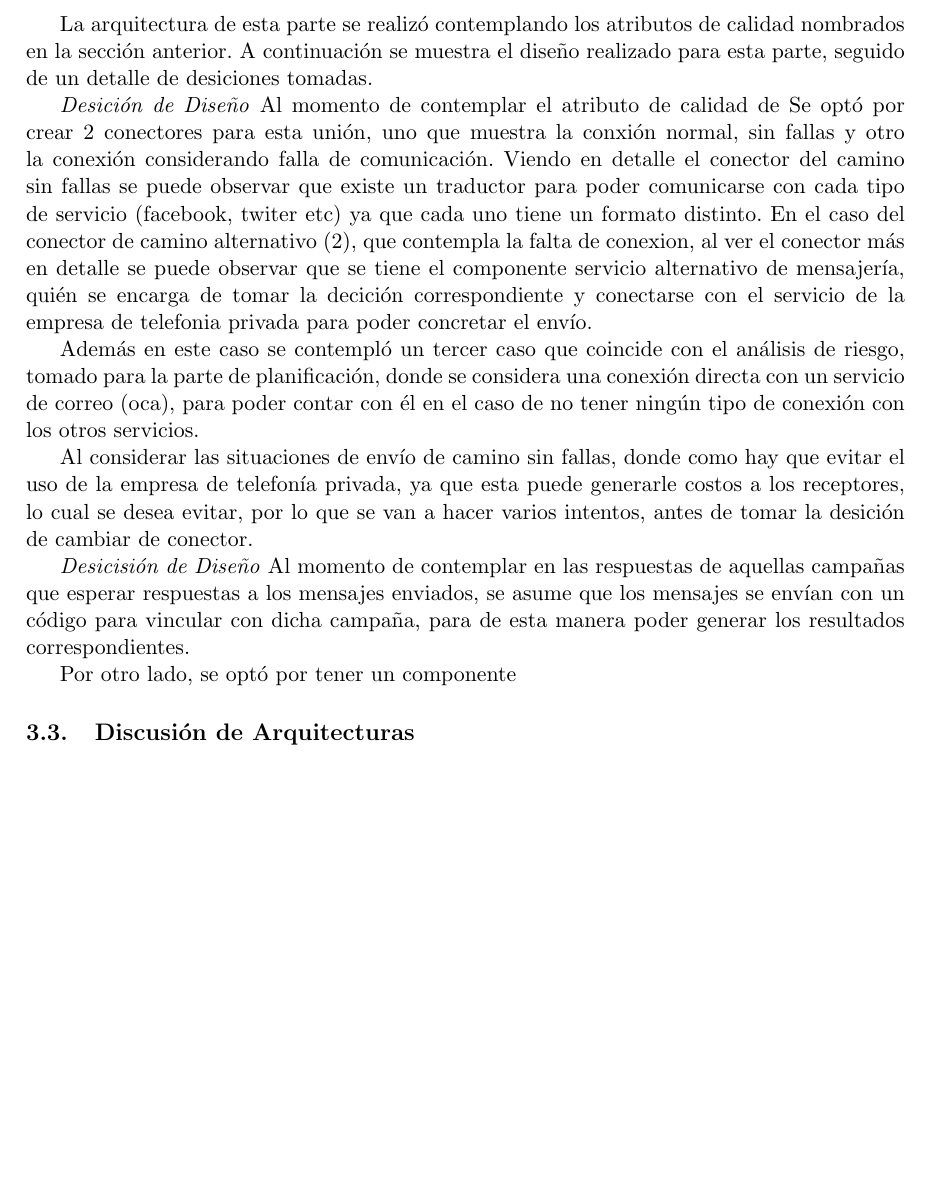
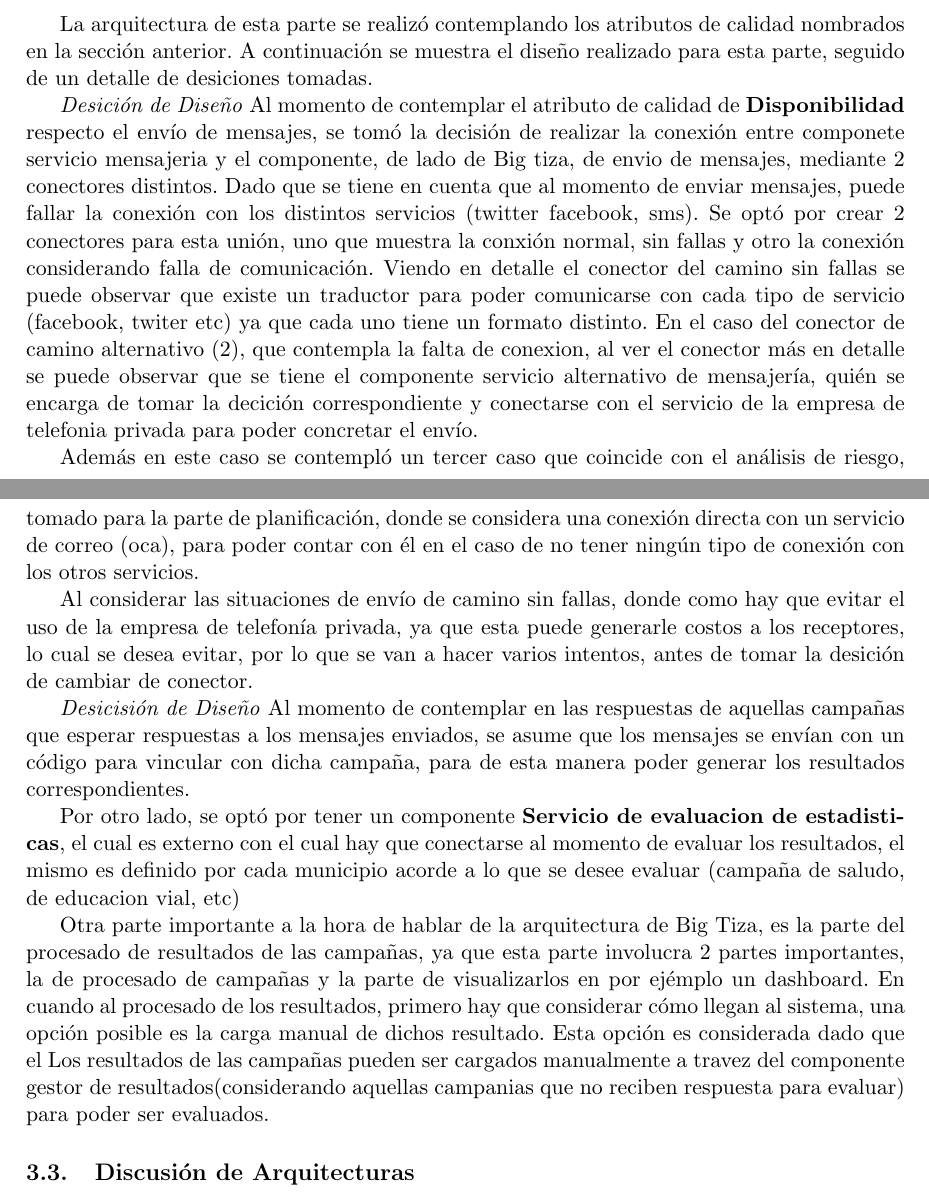
Before and after one commit to marialaraa/ing2, a LaTeX document (tp2/parte2/informe_tp2.tex): part of page 5 of 7 before the commit and two parts of pages 6 and 7 of 9 after it, the two joined at a grey line, cut so that both start at the same text, the shorter picture padded with empty space. Compiled offline with pdfLaTeX; a LaTeX package or settings file that is missing is left out.

Commit message:
merge de arq 1 y arq1

```diff
--- a/tp2/parte2/informe_tp2.tex
+++ b/tp2/parte2/informe_tp2.tex
@@ -130,7 +142,7 @@ Eventos & Creando Evento & 7 \\ \hline
 \subsection{Arquitectura TP2}
 La arquitectura de esta parte se realizó contemplando los atributos de calidad nombrados en la sección anterior. A continuación se muestra el diseño realizado para esta parte, seguido de un detalle de desiciones tomadas.
 
-\emph{Desición de Diseño} Al momento de contemplar el atributo de calidad de %\texbf{Disponibilidad} respecto el envío de mensajes, se tomó la decisión de realizar la conexión entre componete servicio mensajeria  y el componente, de lado de Big tiza, de envio de mensajes, mediante 2 conectores distintos. Dado que se tiene en cuenta que al momento  de enviar mensajes, puede fallar la conexión con los distintos servicios (twitter facebook, sms).
+\emph{Desición de Diseño} Al momento de contemplar el atributo de calidad de \textbf{Disponibilidad} respecto el envío de mensajes, se tomó la decisión de realizar la conexión entre componete servicio mensajeria  y el componente, de lado de Big tiza, de envio de mensajes, mediante 2 conectores distintos. Dado que se tiene en cuenta que al momento  de enviar mensajes, puede fallar la conexión con los distintos servicios (twitter facebook, sms).
 Se optó por crear 2 conectores para esta unión, uno que muestra la conxión normal, sin fallas y otro la conexión considerando falla de comunicación.
 Viendo en detalle el conector del camino sin fallas se puede observar que existe un traductor para poder comunicarse con cada tipo de servicio (facebook, twiter etc) ya que cada uno tiene un formato distinto.
 En el caso del conector de camino alternativo (2), que contempla la falta de conexion, al ver el conector más en detalle se puede observar  que se tiene el componente servicio alternativo de mensajería, quién se encarga de tomar la decición correspondiente y conectarse con el servicio de la empresa de telefonia privada para poder concretar el envío.
@@ -145,13 +157,14 @@ Al considerar las situaciones de envío de camino sin fallas, donde como hay que
 \emph{Desicisión de Diseño}
 Al momento de contemplar en las respuestas de aquellas campañas que esperar respuestas a los mensajes enviados, se asume que los mensajes se envían con un código para vincular con dicha campaña, para de esta manera poder generar los resultados correspondientes.
 
-Por otro lado, se optó por tener un componente %\textbf{Servicio de evaluacion de estadisticas}, el cual es externo con el cual hay que conectarse al momento de evaluar los resultados, el mismo es definido por cada municipio acorde a lo que se desee evaluar (campaña de saludo, de educacion vial, etc)
+Por otro lado, se optó por tener un componente \textbf{Servicio de evaluacion de estadisticas}, el cual es externo con el cual hay que conectarse al momento de evaluar los resultados, el mismo es definido por cada municipio acorde a lo que se desee evaluar (campaña de saludo, de educacion vial, etc)
 
-%~
-%~ Los resultados de las campanias pueden ser cargados manualmente a travez del componente gestor de resultados(considerando aquellas campanias que no reciben respuesta para evaluar) para poder ser evaluados.
-%~
-%~
-%~
+Otra parte importante a la hora de hablar de la arquitectura de Big Tiza, es la parte del procesado de resultados de las campañas, ya que esta parte involucra 2 partes importantes, la de procesado de campañas y la parte de visualizarlos en por ejémplo un dashboard.
+En cuando al procesado de los resultados, primero hay que considerar cómo llegan al sistema, una opción posible es la carga manual de dichos resultado. Esta opción es considerada dado que el
+Los resultados de las campañas pueden ser cargados manualmente a travez del componente gestor de resultados(considerando aquellas campanias que no reciben respuesta para evaluar) para poder ser evaluados.
+
+
+
 %~ Los resultados son los efectos de la campania, por ejemplo el apropbo pepe el examen, ese resultado es evaluado y dice aprobo la mitad, y eso es contrastado con una metrica lo cual define la conclusion de una campania, por ejemplo aprobo el 80 porciento y ese porcentaje es bueno o malo respecto a la metrica que se definio, y eso se muestra en esta visualizacion constante de las campanias
 %~
 %~ Las evaluaciones se guardan para futuras consultas, aunque se haya finalizado la campania.
```
Also changed, not shown: tp2/parte2/informe_tp2.pdf, tp2/parte2/informe_tp2.tex (12 more changed lines).
